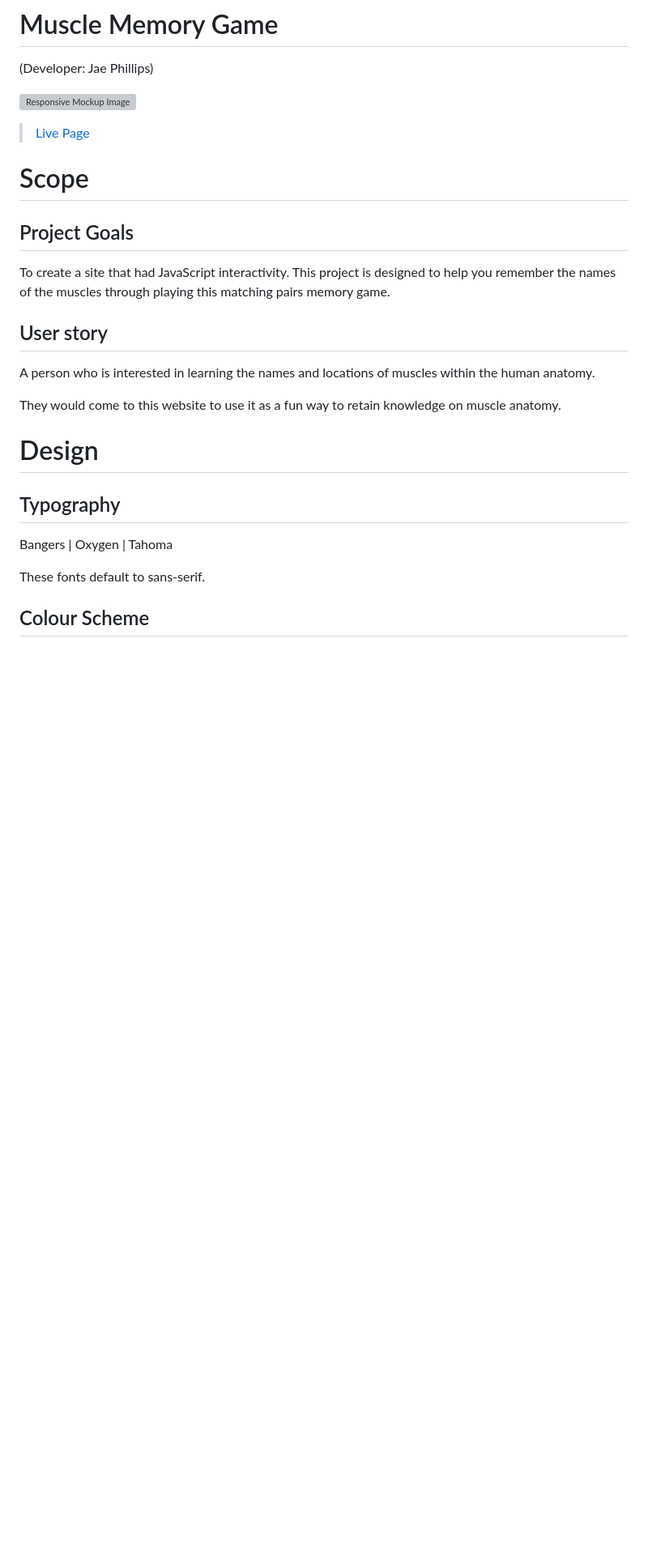
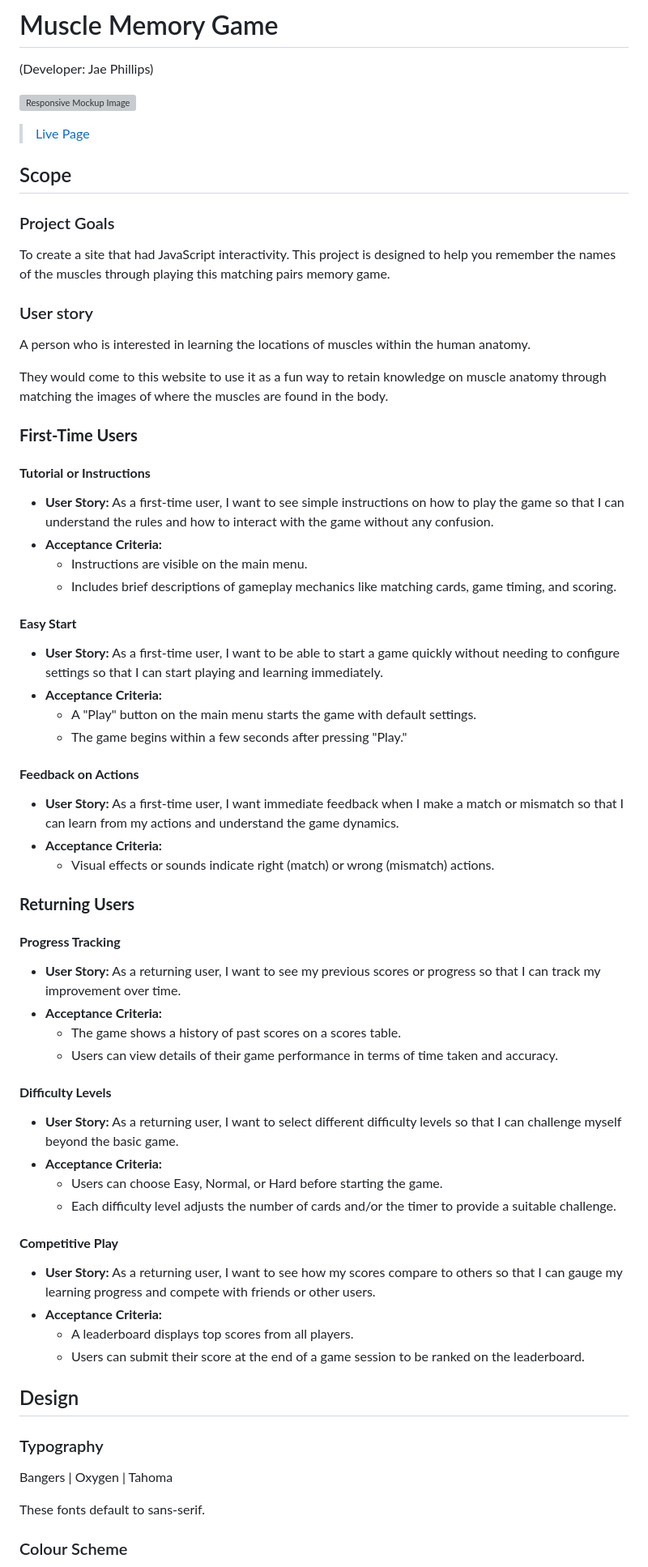
Before and after one commit to JusJae/CI-MS2_Muscle-Memory-Game, a Markdown page: README.md, the part around one of its changes. Shown at 81% size. Rendered like a GitHub page; blank space fills up the shorter version; grey boxes are pictures that could not be loaded.

Commit message:
feat(add): update readme and testing.md link

```diff
--- a/README.md
+++ b/README.md
@@ -6,28 +6,71 @@
 
 > [Live Page](https://jusjae.github.io/CI-MS2_Muscle-Memory-Game/)
 
+## Scope
 
-
-# Scope
-
-## Project Goals
+### Project Goals
 
 To create a site that had JavaScript interactivity.
 This project is designed to help you remember the names of the muscles through playing this matching pairs memory game.
 
-## User story
+### User story
 
- A person who is interested in learning the names and locations of muscles within the human anatomy.
+ A person who is interested in learning the locations of muscles within the human anatomy.
 
-They would come to this website to use it as a fun way to retain knowledge on muscle anatomy.
+They would come to this website to use it as a fun way to retain knowledge on muscle anatomy through matching the images of where the muscles are found in the body.
 
-# Design
+### **First-Time Users**
 
-## Typography
+#### **Tutorial or Instructions**
+
+*   **User Story:** As a first-time user, I want to see simple instructions on how to play the game so that I can understand the rules and how to interact with the game without any confusion.
+*   **Acceptance Criteria:**
+    *   Instructions are visible on the main menu.
+    *   Includes brief descriptions of gameplay mechanics like matching cards, game timing, and scoring.
+
+#### **Easy Start**
+
+*   **User Story:** As a first-time user, I want to be able to start a game quickly without needing to configure settings so that I can start playing and learning immediately.
+*   **Acceptance Criteria:**
+    *   A "Play" button on the main menu starts the game with default settings.
+    *   The game begins within a few seconds after pressing "Play."
+
+#### **Feedback on Actions**
+
+*   **User Story:** As a first-time user, I want immediate feedback when I make a match or mismatch so that I can learn from my actions and understand the game dynamics.
+*   **Acceptance Criteria:**
+    *   Visual effects or sounds indicate right (match) or wrong (mismatch) actions.
+
+### **Returning Users**
+
+#### **Progress Tracking**
+
+*   **User Story:** As a returning user, I want to see my previous scores or progress so that I can track my improvement over time.
+*   **Acceptance Criteria:**
+    *   The game shows a history of past scores on a scores table.
+    *   Users can view details of their game performance in terms of time taken and accuracy.
+
+#### **Difficulty Levels**
+
+*   **User Story:** As a returning user, I want to select different difficulty levels so that I can challenge myself beyond the basic game.
+*   **Acceptance Criteria:**
+    *   Users can choose Easy, Normal, or Hard before starting the game.
+    *   Each difficulty level adjusts the number of cards and/or the timer to provide a suitable challenge.
+
+#### **Competitive Play**
+
+*   **User Story:** As a returning user, I want to see how my scores compare to others so that I can gauge my learning progress and compete with friends or other users.
+*   **Acceptance Criteria:**
+    *   A leaderboard displays top scores from all players.
+    *   Users can submit their score at the end of a game session to be ranked on the leaderboard.
+
+## Design
+
+### Typography
 
 Bangers | Oxygen | Tahoma
 
 These fonts default to sans-serif.
 
-## Colour Scheme
+### Colour Scheme
 
```
Also changed, not shown: other parts of README.md (+77 -48 lines).
